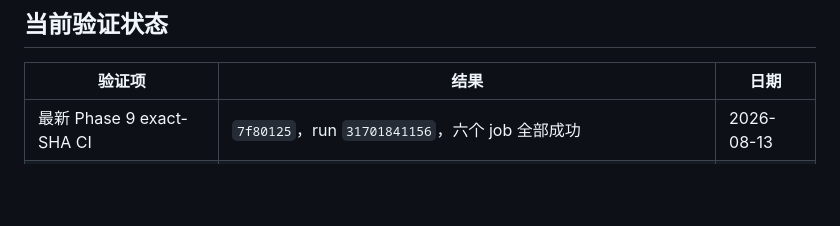
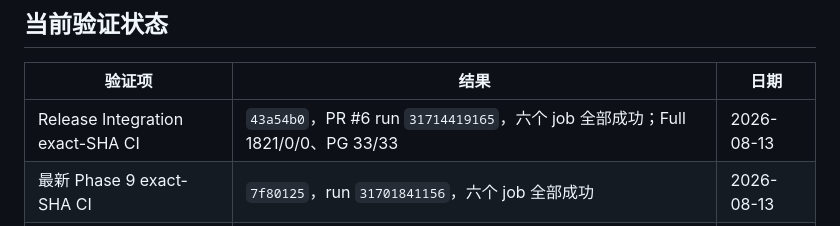
Before and after one commit to Lizz-666/health-agent, a Markdown page: README.md, the part around the change. Rendered like a GitHub page; blank space fills up the shorter version.

Commit message:
docs: record release integration verification

```diff
--- a/README.md
+++ b/README.md
@@ -245,6 +245,7 @@ start ms-settings:developers   # 打开设置并启用开发者模式
 
 | 验证项 | 结果 | 日期 |
 | --- | --- | --- |
+| Release Integration exact-SHA CI | `43a54b0`，PR #6 run `31714419165`，六个 job 全部成功；Full 1821/0/0、PG 33/33 | 2026-08-13 |
 | 最新 Phase 9 exact-SHA CI | `7f80125`，run `31701841156`，六个 job 全部成功 | 2026-08-13 |
 | 后端严格 Full / PostgreSQL 16 | 1816 passed，0 failed，0 skipped；PG 33/33 | 2026-08-13 |
 | Fast / Flutter | Fast 1052 passed、14 条件 skip；analyze 无问题、539 tests | 2026-08-13 |
```
Also changed, not shown: docs/agent/ACTIVE_TASKS.md (+7 -4 lines).
